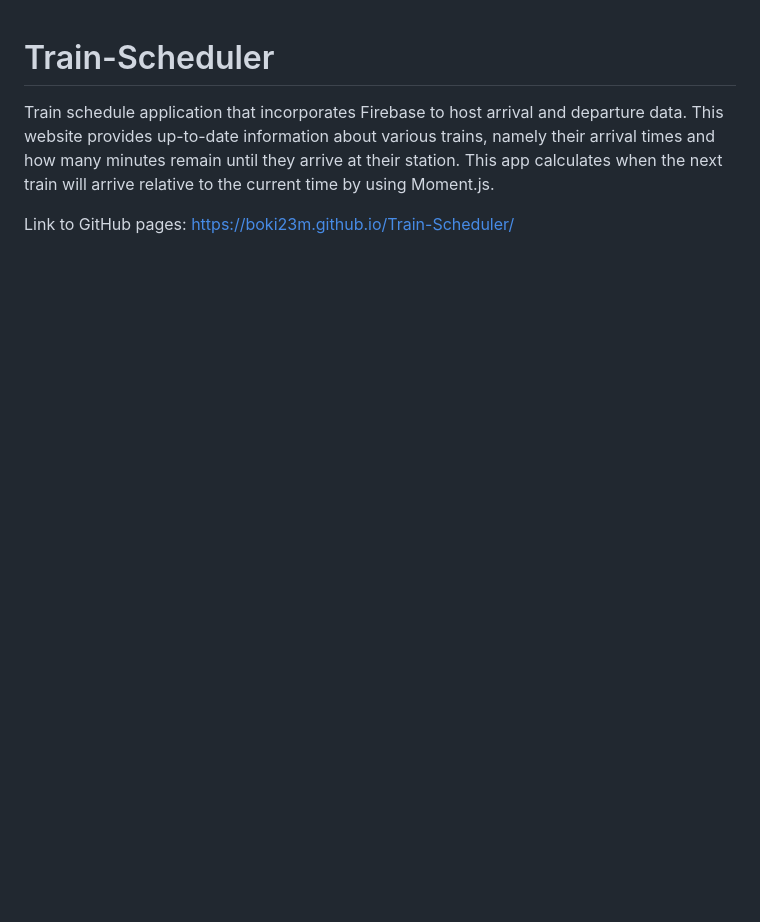
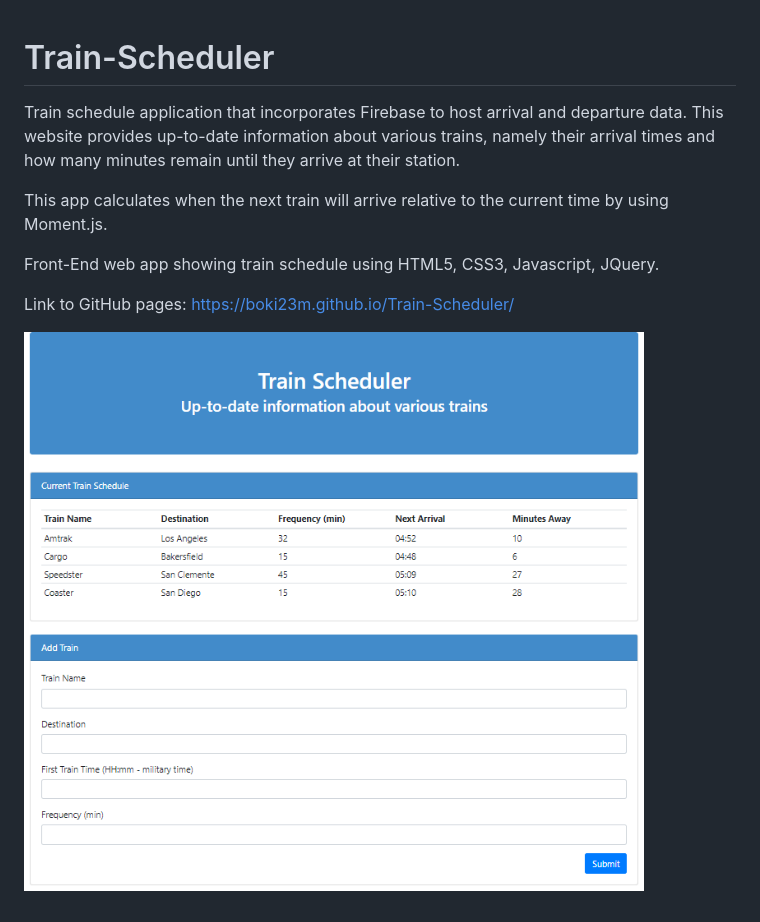
Before and after one commit to Boki23m/Train-Scheduler, a Markdown page: README.md, the part around the change. Drawn GitHub-style; pictures changed too: TrainSchedulerCapture.PNG (added); blank space fills up the shorter version.

```diff
--- a/README.md
+++ b/README.md
@@ -1,5 +1,10 @@
 # Train-Scheduler
 Train schedule application that incorporates Firebase to host arrival and departure data. This website provides up-to-date information about various trains, namely their arrival times and how many minutes remain until they arrive at their station.
+
 This app calculates when the next train will arrive relative to the current time by using Moment.js.
 
+Front-End web app showing train schedule using HTML5, CSS3, Javascript, JQuery.
+
 Link to GitHub pages: https://boki23m.github.io/Train-Scheduler/
+
+![screenshot](TrainSchedulerCapture.PNG)
```
